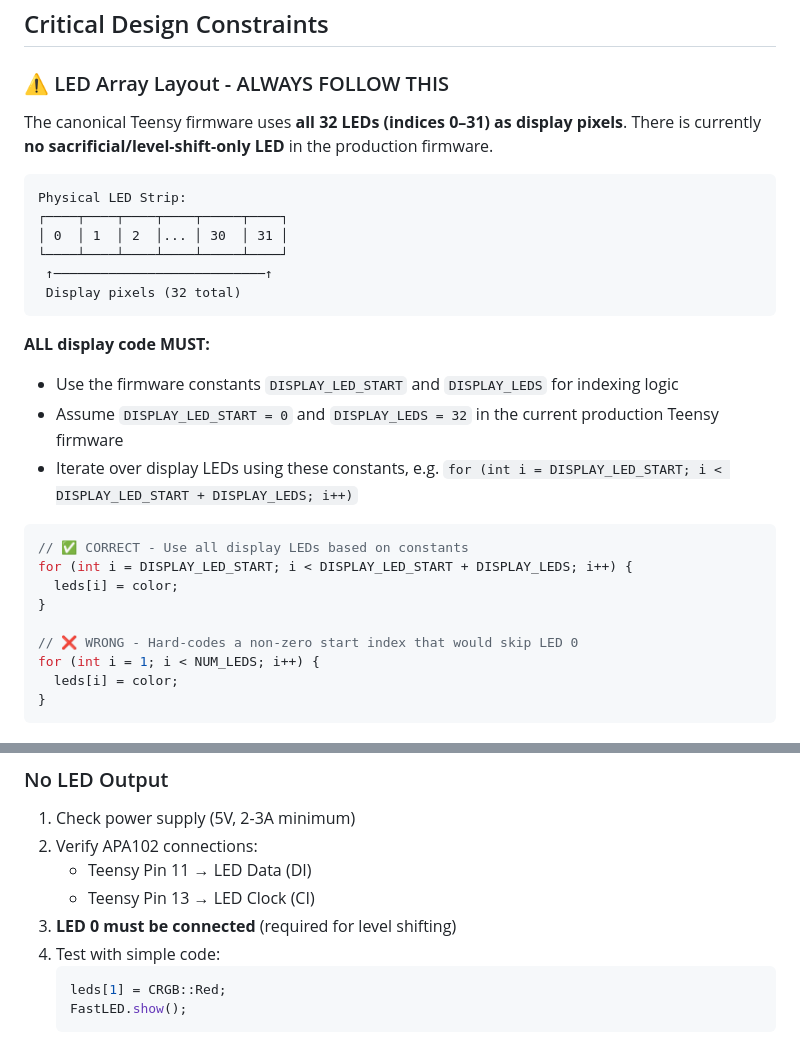
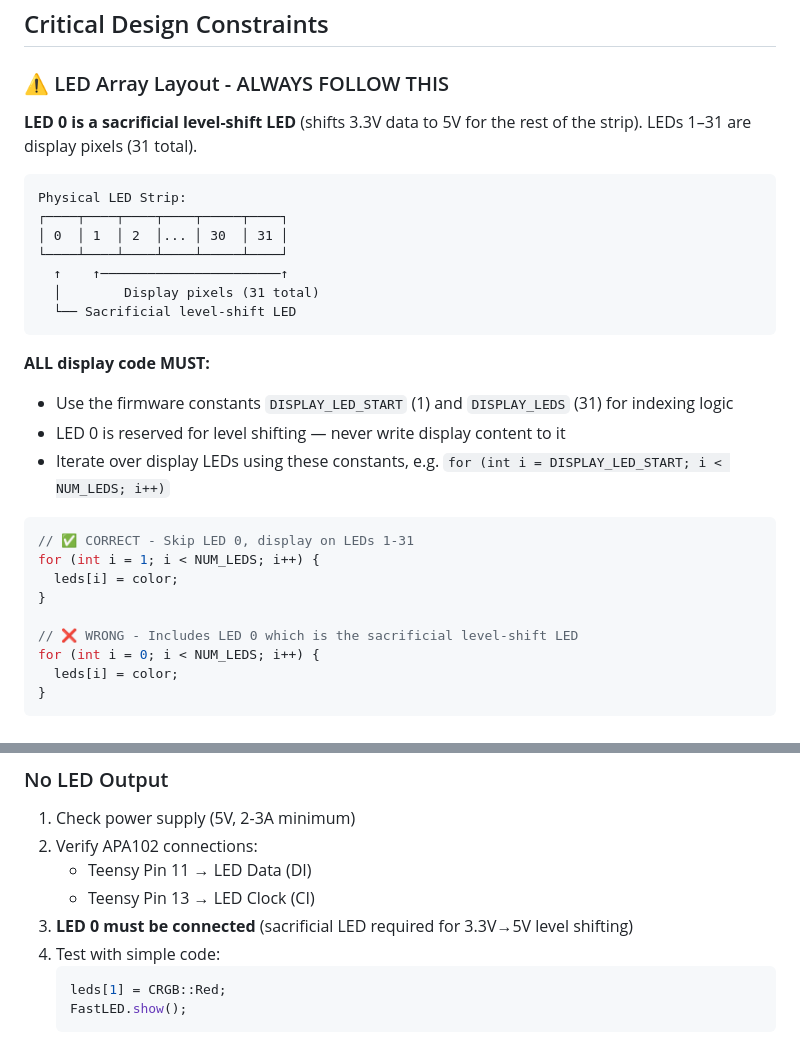
Before and after one commit to urztaiamandude/wireless-pov-poi, a Markdown page: .github/copilot-instructions.md, 2 parts joined by grey strips. Rendered like a GitHub page.

````diff
--- a/.github/copilot-instructions.md
+++ b/.github/copilot-instructions.md
@@ -34,30 +34,31 @@ The **ESP32-S3 is a WiFi/BLE bridge and web UI host**. It forwards user settings
 
 ### ⚠️ LED Array Layout - ALWAYS FOLLOW THIS
 
-The canonical Teensy firmware uses **all 32 LEDs (indices 0–31) as display pixels**. There is currently **no sacrificial/level-shift-only LED** in the production firmware.
+**LED 0 is a sacrificial level-shift LED** (shifts 3.3V data to 5V for the rest of the strip). LEDs 1–31 are display pixels (31 total).
 
 ```
 Physical LED Strip:
 ┌────┬────┬────┬────┬─────┬────┐
 │ 0  │ 1  │ 2  │... │ 30  │ 31 │
 └────┴────┴────┴────┴─────┴────┘
- ↑───────────────────────────↑
- Display pixels (32 total)
+  ↑    ↑───────────────────────↑
+  │        Display pixels (31 total)
+  └── Sacrificial level-shift LED
 ```
 
 **ALL display code MUST:**
-- Use the firmware constants `DISPLAY_LED_START` and `DISPLAY_LEDS` for indexing logic
-- Assume `DISPLAY_LED_START = 0` and `DISPLAY_LEDS = 32` in the current production Teensy firmware
-- Iterate over display LEDs using these constants, e.g. `for (int i = DISPLAY_LED_START; i < DISPLAY_LED_START + DISPLAY_LEDS; i++)`
+- Use the firmware constants `DISPLAY_LED_START` (1) and `DISPLAY_LEDS` (31) for indexing logic
+- LED 0 is reserved for level shifting — never write display content to it
+- Iterate over display LEDs using these constants, e.g. `for (int i = DISPLAY_LED_START; i < NUM_LEDS; i++)`
 
 ```cpp
-// ✅ CORRECT - Use all display LEDs based on constants
-for (int i = DISPLAY_LED_START; i < DISPLAY_LED_START + DISPLAY_LEDS; i++) {
+// ✅ CORRECT - Skip LED 0, display on LEDs 1-31
+for (int i = 1; i < NUM_LEDS; i++) {
   leds[i] = color;
 }
 
-// ❌ WRONG - Hard-codes a non-zero start index that would skip LED 0
-for (int i = 1; i < NUM_LEDS; i++) {
+// ❌ WRONG - Includes LED 0 which is the sacrificial level-shift LED
+for (int i = 0; i < NUM_LEDS; i++) {
   leds[i] = color;
 }
 ```
@@ -303,7 +304,7 @@ python image_converter.py input.jpg
 2. Verify APA102 connections:
    - Teensy Pin 11 → LED Data (DI)
    - Teensy Pin 13 → LED Clock (CI)
-3. **LED 0 must be connected** (required for level shifting)
+3. **LED 0 must be connected** (sacrificial LED required for 3.3V→5V level shifting)
 4. Test with simple code:
    ```cpp
    leds[1] = CRGB::Red;
````
Also changed, not shown: CLAUDE.md (+11 -9 lines).
